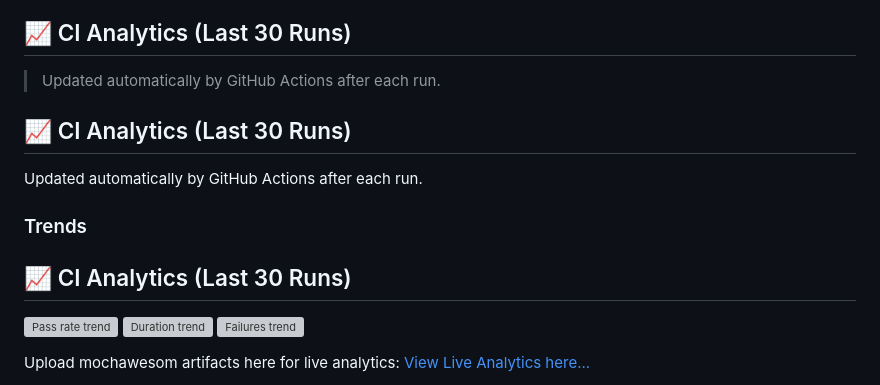
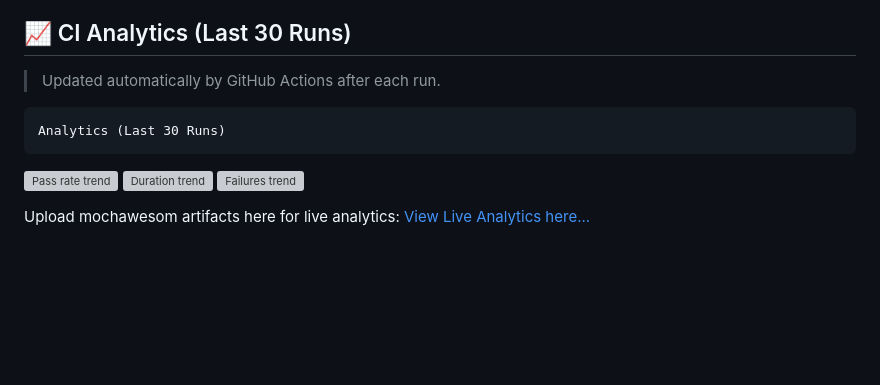
Before and after one commit to sphinx010/OpexConsulting_LP_Automated_Suite-, a Markdown page: README.md, the part around the change. GitHub-like rendering; blank space fills up the shorter version; grey boxes are pictures that could not be loaded.

````diff
--- a/README.md
+++ b/README.md
@@ -201,12 +201,10 @@ This command:
 ## 📈 CI Analytics (Last 30 Runs)
 
 > Updated automatically by GitHub Actions after each run.
-## 📈 CI Analytics (Last 30 Runs)
 
-Updated automatically by GitHub Actions after each run.
-
-### Trends
-## 📈 CI Analytics (Last 30 Runs)
+```
+Analytics (Last 30 Runs)
+```
 
 ![Pass rate trend](https://raw.githubusercontent.com/sphinx010/OpexConsulting_LP_Automated_Suite-/gh-pages/charts/pass_rate.svg)
 ![Duration trend](https://raw.githubusercontent.com/sphinx010/OpexConsulting_LP_Automated_Suite-/gh-pages/charts/duration.svg)
````
